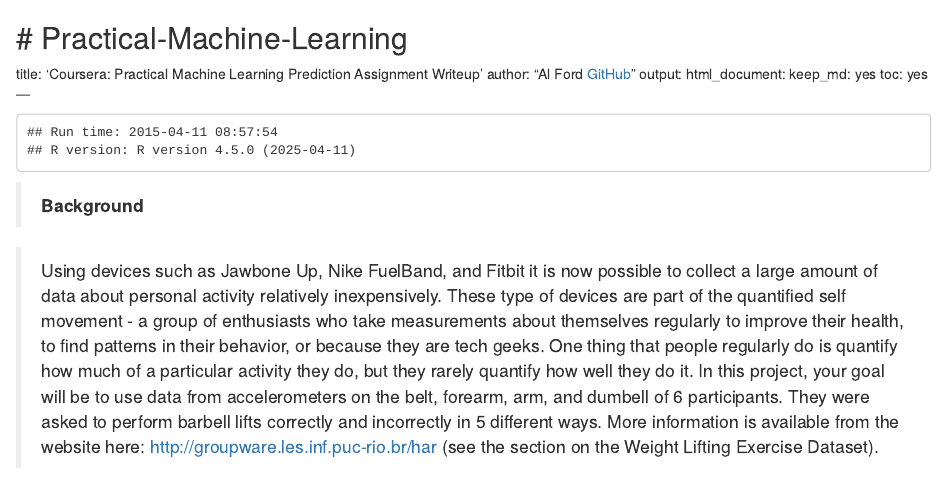
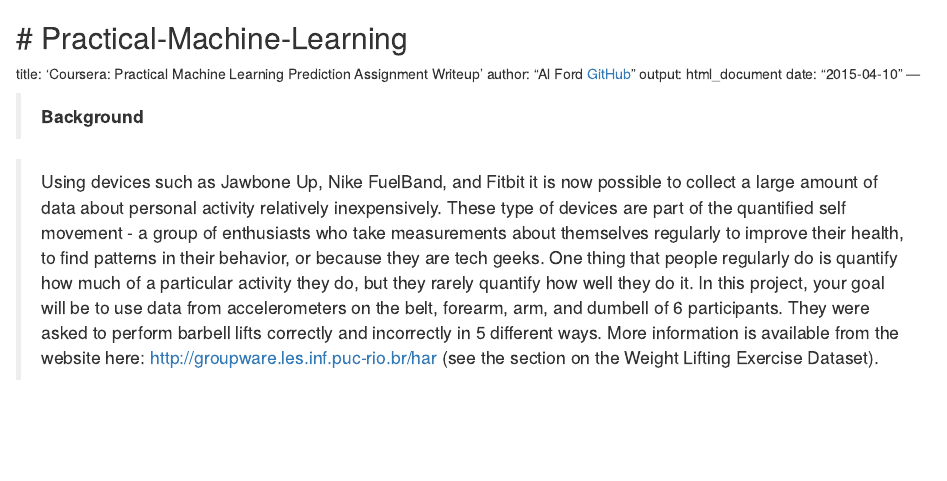
Before and after one commit to alfords/Practical-Machine-Learning, an R Markdown document (Prediction Assignment Writeup.Rmd): the page in a window 1100 px wide, from its top. Rendered offline with R 4.5, knitr and Pandoc, with nearby package versions; some code elsewhere in the file could not run offline.

Commit message:
Update Prediction Assignment Writeup.Rmd

````diff
--- a/Prediction Assignment Writeup.Rmd
+++ b/Prediction Assignment Writeup.Rmd
@@ -2,15 +2,10 @@
 ---
 title: 'Coursera: Practical Machine Learning Prediction Assignment Writeup'
 author: "Al Ford [GitHub](https://github.com/alfords)"
-output:
-  html_document:
-    keep_md: yes
-    toc: yes
+output: html_document
+date: "2015-04-10"
 ---
 
-```{r, echo=FALSE}
-message(sprintf("Run time: %s\nR version: %s", Sys.time(), R.Version()$version.string))
-```
 
 > **Background**
 
````
